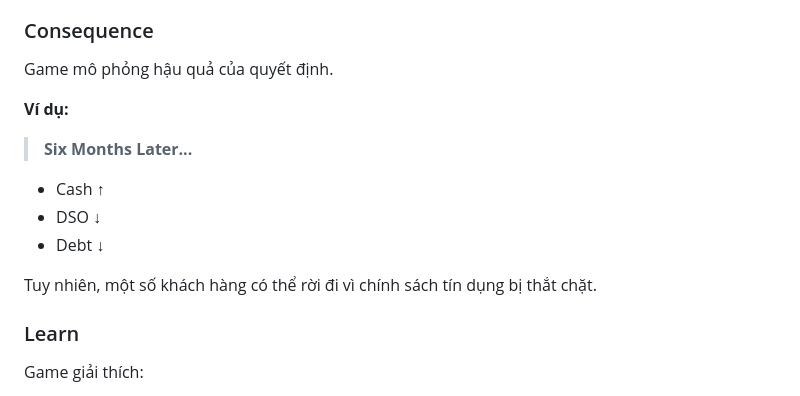
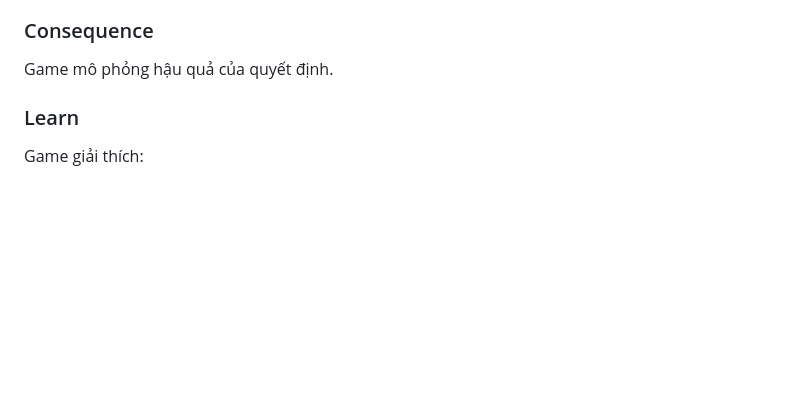
Before and after one commit to FTU-Legacy-63/G02, a Markdown page: SOLUTION_STRUCTURE.md, the part around the change. Drawn GitHub-style; blank space fills up the shorter version.

```diff
--- a/SOLUTION_STRUCTURE.md
+++ b/SOLUTION_STRUCTURE.md
@@ -148,16 +148,6 @@ Người chơi lựa chọn giải pháp phù hợp với tình hình khách hà
 ### Consequence
 
 Game mô phỏng hậu quả của quyết định.
-
-**Ví dụ:**
-
-> **Six Months Later...**
-
-- Cash ↑
-- DSO ↓
-- Debt ↓
-
-Tuy nhiên, một số khách hàng có thể rời đi vì chính sách tín dụng bị thắt chặt.
 
 ### Learn
 
```
